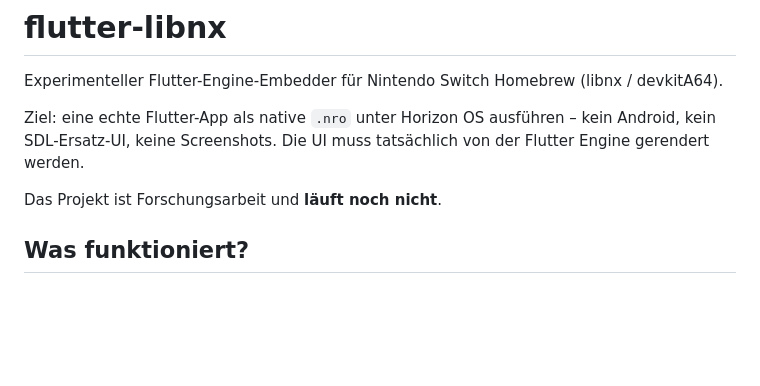
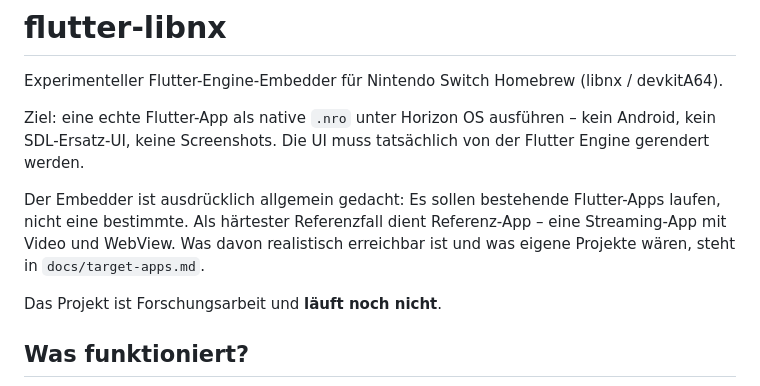
Before and after one commit to miri2577/flutter-libnx, a Markdown page: README.md, the part around the change. Rendered like a GitHub page; blank space fills up the shorter version.

```diff
--- a/README.md
+++ b/README.md
@@ -5,6 +5,11 @@ Experimenteller Flutter-Engine-Embedder für Nintendo Switch Homebrew (libnx / d
 Ziel: eine echte Flutter-App als native `.nro` unter Horizon OS ausführen – kein Android,
 kein SDL-Ersatz-UI, keine Screenshots. Die UI muss tatsächlich von der Flutter Engine
 gerendert werden.
+
+Der Embedder ist ausdrücklich allgemein gedacht: Es sollen bestehende Flutter-Apps laufen,
+nicht eine bestimmte. Als härtester Referenzfall dient Referenz-App – eine Streaming-App mit
+Video und WebView. Was davon realistisch erreichbar ist und was eigene Projekte wären,
+steht in `docs/target-apps.md`.
 
 Das Projekt ist Forschungsarbeit und **läuft noch nicht**.
 
```
Also changed, not shown: docs/target-apps.md (added, +77 -0 lines).
